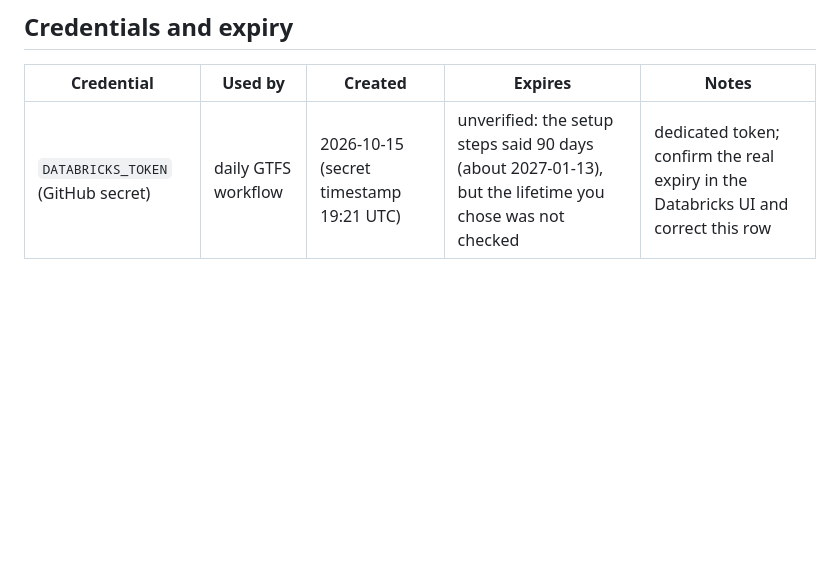
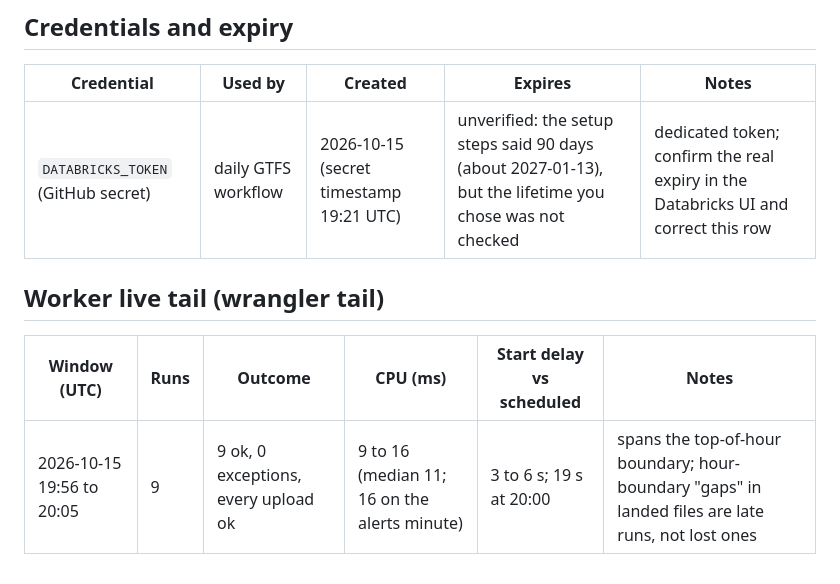
Before and after one commit to enpuyou/transit-reliability, a Markdown page: docs/runbook.md, the part around the change. Drawn GitHub-style; blank space fills up the shorter version.

```diff
--- a/docs/runbook.md
+++ b/docs/runbook.md
@@ -59,3 +59,9 @@ Unit and meaning of the storage SKU (`DSU`) is not verified.
 | Credential | Used by | Created | Expires | Notes |
 |---|---|---|---|---|
 | `DATABRICKS_TOKEN` (GitHub secret) | daily GTFS workflow | 2026-10-15 (secret timestamp 19:21 UTC) | unverified: the setup steps said 90 days (about 2027-01-13), but the lifetime you chose was not checked | dedicated token; confirm the real expiry in the Databricks UI and correct this row |
+
+## Worker live tail (wrangler tail)
+
+| Window (UTC) | Runs | Outcome | CPU (ms) | Start delay vs scheduled | Notes |
+|---|---|---|---|---|---|
+| 2026-10-15 19:56 to 20:05 | 9 | 9 ok, 0 exceptions, every upload ok | 9 to 16 (median 11; 16 on the alerts minute) | 3 to 6 s; 19 s at 20:00 | spans the top-of-hour boundary; hour-boundary "gaps" in landed files are late runs, not lost ones |
```
Also changed, not shown: CLAUDE.md (+1 -1 lines), docs/limits.md (+2 -2 lines).
